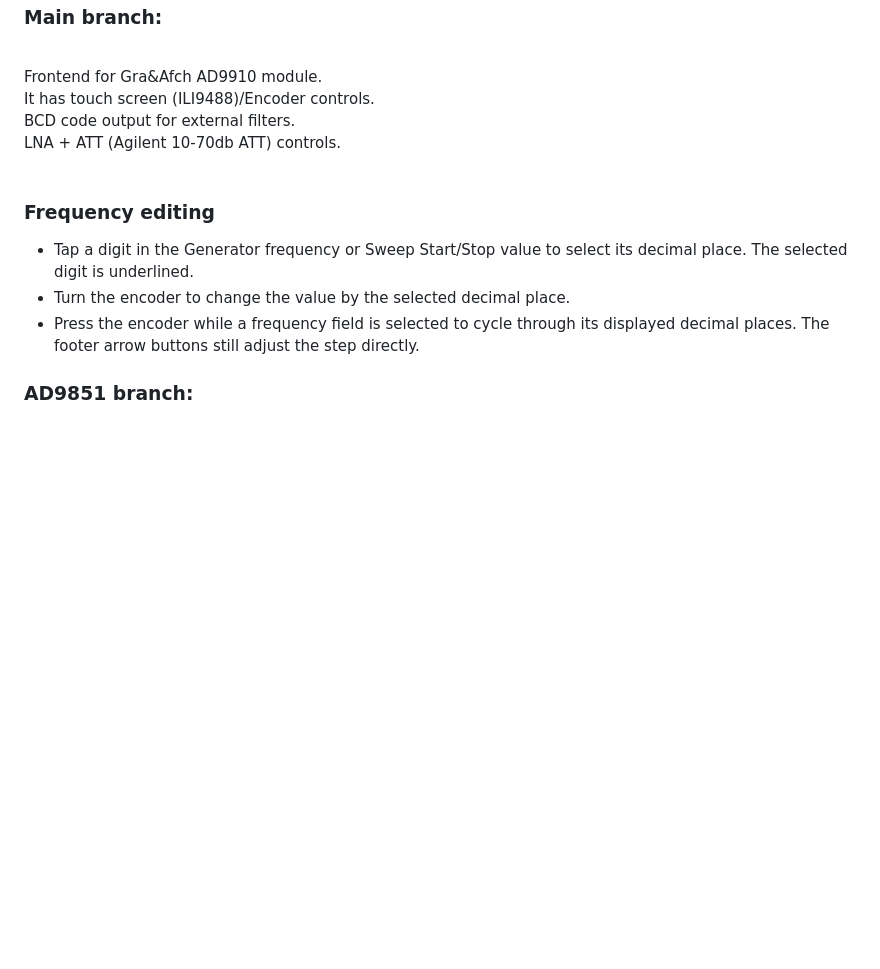
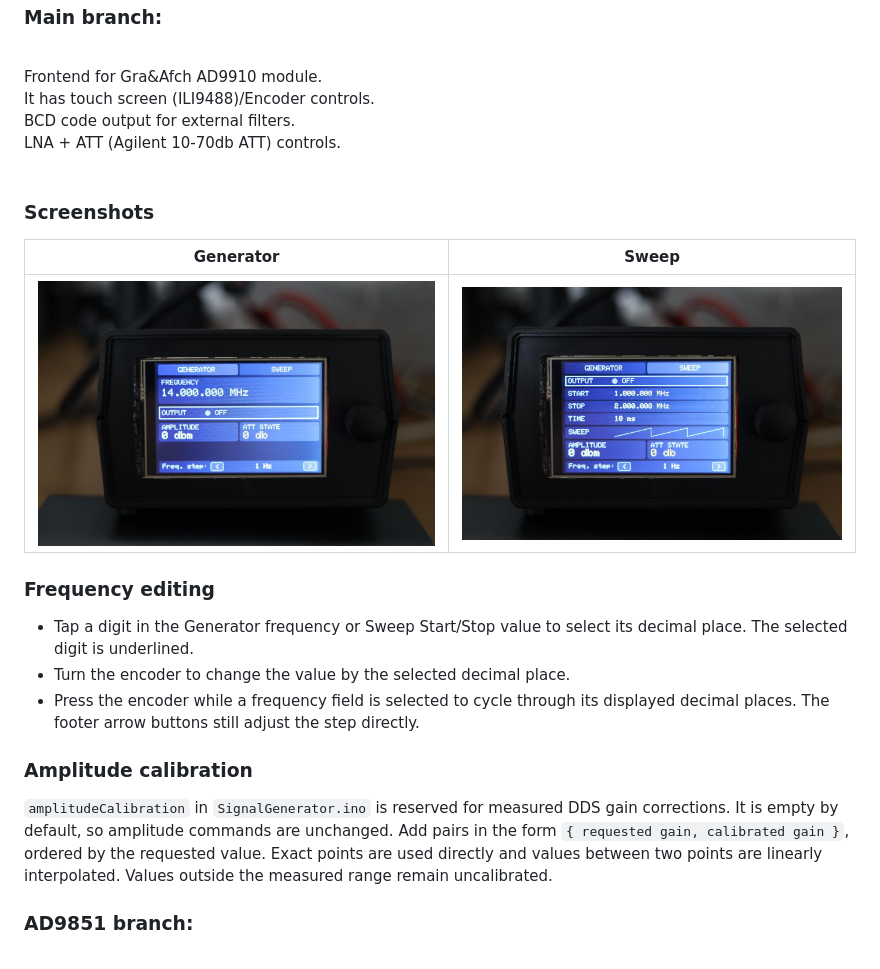
Before and after one commit to enthru/SignalGenerator, a Markdown page: README.md, the part around the change. Rendered like a GitHub page; pictures changed too: scr1.jpg (added), scr2.jpg (added); blank space fills up the shorter version.

Commit message:
Add amplitude calibration and UI screenshots

```diff
--- a/README.md
+++ b/README.md
@@ -8,6 +8,12 @@ It has touch screen (ILI9488)/Encoder controls.<br>
 BCD code output for external filters.<br>
 LNA + ATT (Agilent 10-70db ATT) controls.<br><br>
 
+### Screenshots
+
+| Generator | Sweep |
+| --- | --- |
+| ![Generator screen](scr2.jpg) | ![Sweep screen](scr1.jpg) |
+
 ### Frequency editing
 
 - Tap a digit in the Generator frequency or Sweep Start/Stop value to select
@@ -17,6 +23,15 @@ LNA + ATT (Agilent 10-70db ATT) controls.<br><br>
   displayed decimal places. The footer arrow buttons still adjust the step
   directly.
 
+### Amplitude calibration
+
+`amplitudeCalibration` in `SignalGenerator.ino` is reserved for measured DDS
+gain corrections. It is empty by default, so amplitude commands are unchanged.
+Add pairs in the form `{ requested gain, calibrated gain }`, ordered by the
+requested value. Exact points are used directly and values between two points
+are linearly interpolated. Values outside the measured range remain
+uncalibrated.
+
 ### AD9851 branch:
 <br>
 Pretty the same config but for AD9851 signal generator. Not developing anymore.
```
Also changed, not shown: 1 other file.
